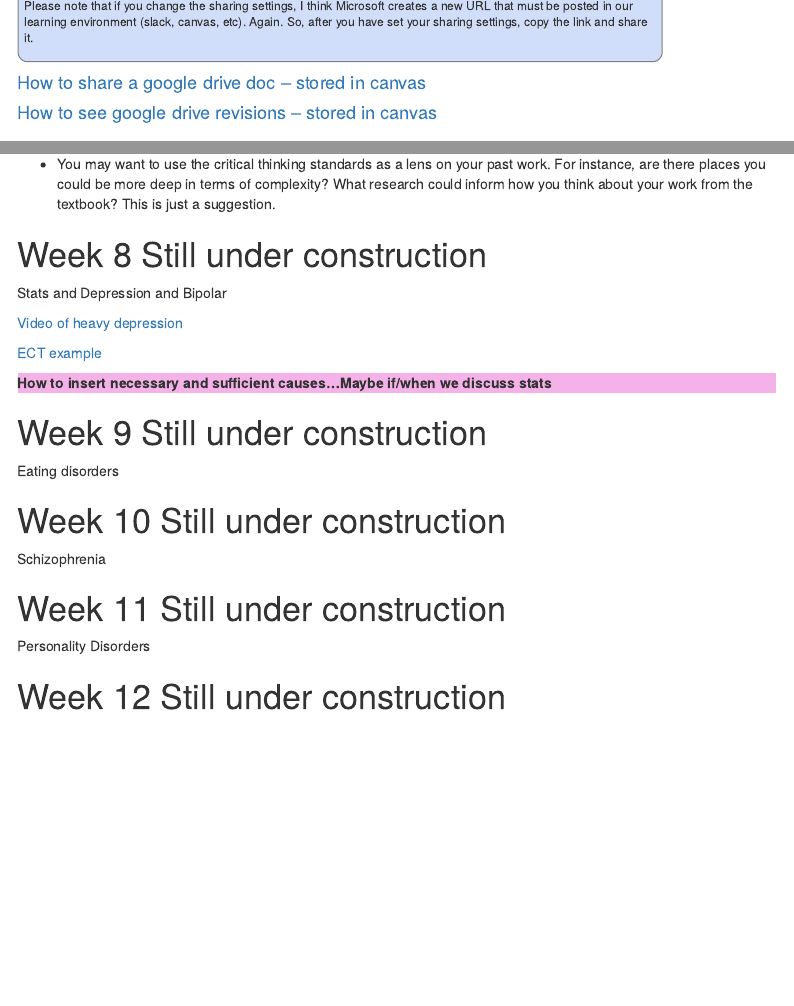
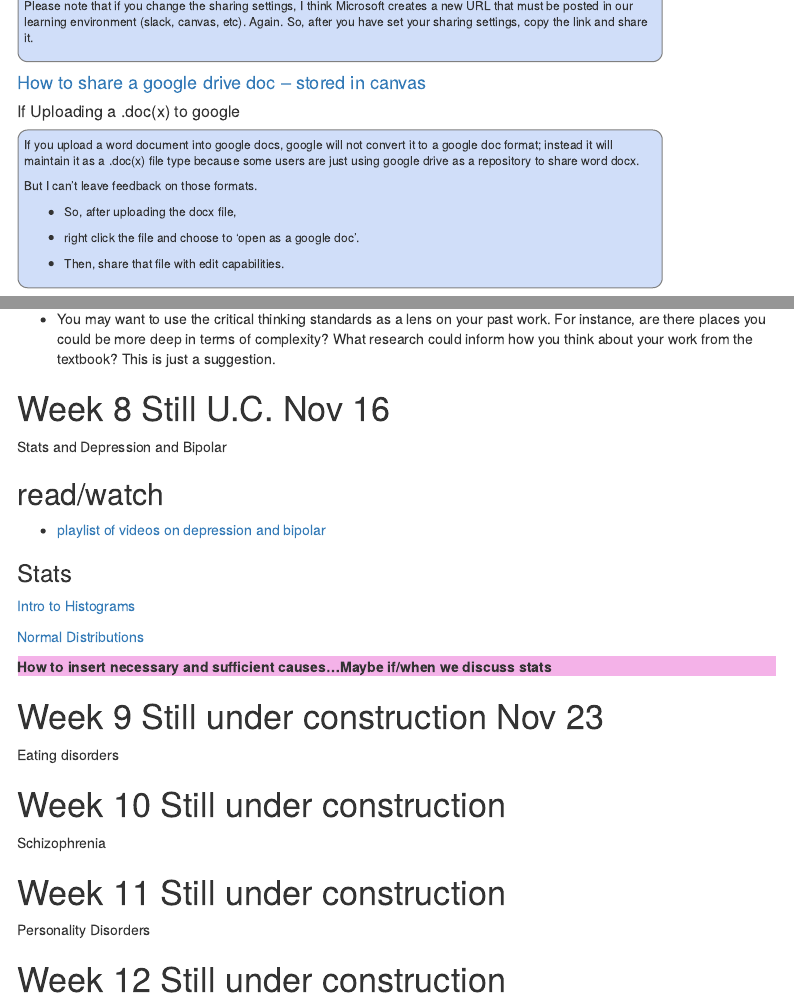
Before and after one commit to teacher-brian/ab_psych, an R Markdown document (abnormal_schedule.Rmd): the page in a window 1100 px wide, from 1770 px down, and a second part further down, joined at a grey line. Rendered offline with R 4.5, knitr and Pandoc, with nearby package versions; menus at the side of the page are left out.

Commit message:
adding week 8 matierial; stat vids

````diff
--- a/abnormal_schedule.Rmd
+++ b/abnormal_schedule.Rmd
@@ -102,6 +102,20 @@ Please note that if you change the sharing settings, I think Microsoft creates a
 ```
 
 #### [How to share a google drive doc -- stored in canvas](https://northseattle.hosted.panopto.com/Panopto/Pages/Viewer.aspx?id=0f8a111c-0346-4935-b556-ac4d013fed06){target='_blank'}
+
+##### If Uploading a .doc(x) to google
+
+```{block,type='blueBackground'}
+If you upload a word document into google docs, google will not convert it to a google doc format; instead it will maintain it as a .doc(x) file type because some users are just using google drive as a repository to share word docx.
+
+But I can't leave feedback on those formats.
+
+* So, after uploading the docx file,
+
+* right click the file and choose to 'open as a google doc'.
+
+* Then, share that file with edit capabilities.
+```
 
 #### [How to see google drive revisions -- stored in canvas](https://northseattle.hosted.panopto.com/Panopto/Pages/Viewer.aspx?id=2c3fcd6a-0ee9-4c97-9b71-ac4d013fed6b){target='_blank'}
 
@@ -344,22 +358,29 @@ B. Post a re-write of one [or two] of your past written assignments.  Please cho
 
  * You may want to use the critical thinking standards as a lens on your past work.  For instance, are there places you could be more deep in terms of complexity?  What research could inform how you think about your work from the textbook?  This is just a suggestion.
 
-# Week 8  Still under construction {#Week8}
-
+# Week 8  Still U.C. Nov 16 {#Week8}
 
 Stats and Depression and Bipolar
 
+## read/watch
 
-[Video of heavy depression](http://faculty.seattlecolleges.edu/faculty/brian.holt/vids/AbnormVids/Vid_Psychotic_dep_7min.mp4)
+* [playlist of videos on depression and bipolar](https://www.youtube.com/playlist?list=PLDEwZwMNQswsr6gT7c0HT9rbpW5X-lstj){target="_blank"}
 
-[ECT example](http://faculty.seattlecolleges.edu/faculty/brian.holt/vids/AbnormVids/ECT_5min.mp4)
+### Stats
+
+[Intro to Histograms](https://youtu.be/qBigTkBLU6g?t=17){target="_blank"}
+
+[Normal Distributions](https://youtu.be/rzFX5NWojp0?t=12){target="_blank"}
+
+<!-- * [Intro to stat sampling](https://youtu.be/wt1cRxGGr0A){target="_blank"}   -->
+<!--     * [presentation slides can be found here](https://rpubs.com/briholt/abnormal_sampling){target="_blank"} -->
 
 
 ```{block,type='instructorNote'}
 How to insert necessary and sufficient causes...Maybe if/when we discuss stats
 ```
 
-# Week 9  Still under construction {#Week9}
+# Week 9  Still under construction Nov 23 {#Week9}
 
 
 Eating disorders
````
Also changed, not shown: abnormal_schedule.Rmd (2 more changed lines).
